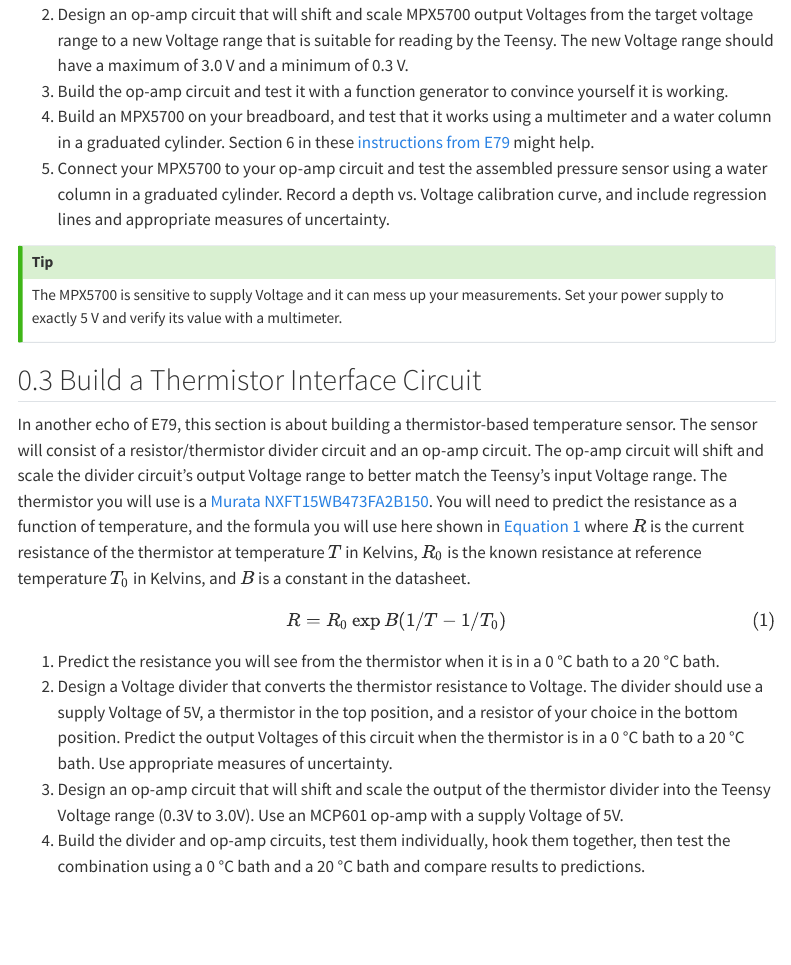
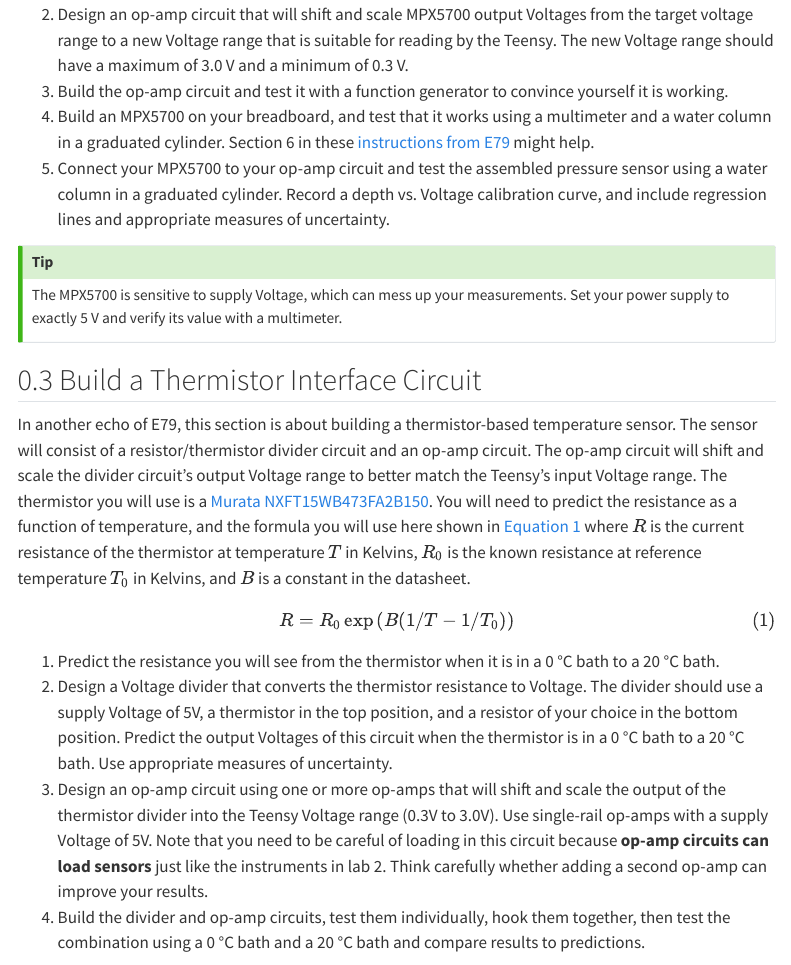
Before and after one commit to warrenlpham/E80, a Quarto document (web/labs/lab4/index.qmd): the page in a window 1100 px wide, from 1430 px down. Rendered offline with R 4.5, knitr and Pandoc in place of Quarto, with nearby package versions; menus at the side of the page are left out.

Commit message:
Lab 4 and submission sheet hot fix for thermistor loading, submission typo.

```diff
--- a/web/labs/lab4/index.qmd
+++ b/web/labs/lab4/index.qmd
@@ -49,18 +49,18 @@ E79 and E80 both rely on the same pressure sensor, the [MPX5700](./assets/MPX570
 5. Connect your MPX5700 to your op-amp circuit and test the assembled pressure sensor using a water column in a graduated cylinder.  Record a depth vs. Voltage calibration curve, and include regression lines and appropriate measures of uncertainty.
 
 :::{.callout-tip}
-The MPX5700 is sensitive to supply Voltage and it can mess up your measurements.  Set your power supply to exactly 5 V and verify its value with a multimeter.
+The MPX5700 is sensitive to supply Voltage, which can mess up your measurements.  Set your power supply to exactly 5 V and verify its value with a multimeter.
 :::
 
 ## Build a Thermistor Interface Circuit
 
 In another echo of E79, this section is about building a thermistor-based temperature sensor.  The sensor will consist of a resistor/thermistor divider circuit and an op-amp circuit.  The op-amp circuit will shift and scale the divider circuit's output Voltage range to better match the Teensy's input Voltage range.  The thermistor you will use is a [Murata NXFT15WB473FA2B150](./assets/NXFT15WB473FA2B150.pdf). You will need to predict the resistance as a function of temperature, and the formula you will use here shown in @eq-RB-thermistor where $R$ is the current resistance of the thermistor at temperature $T$ in Kelvins, $R_0$ is the known resistance at reference temperature $T_0$ in Kelvins, and $B$ is a constant in the datasheet.
 
-$$ R=R_0 \exp{B(1/T-1/T_0)} $$ {#eq-RB-thermistor}
+$$ R=R_0 \exp{\left(B(1/T-1/T_0)\right)} $$ {#eq-RB-thermistor}
 
 1. Predict the resistance you will see from the thermistor when it is in a 0 °C bath to a 20 °C bath.
 2. Design a Voltage divider that converts the thermistor resistance to Voltage.  The divider should use a supply Voltage of 5V, a thermistor in the top position, and a resistor of your choice in the bottom position.  Predict the output Voltages of this circuit when the thermistor is in a 0 °C bath to a 20 °C bath. Use appropriate measures of uncertainty.
-3. Design an op-amp circuit that will shift and scale the output of the thermistor divider into the Teensy Voltage range (0.3V to 3.0V).  Use an MCP601 op-amp with a supply Voltage of 5V.
+3. Design an op-amp circuit using one or more op-amps that will shift and scale the output of the thermistor divider into the Teensy Voltage range (0.3V to 3.0V).  Use single-rail op-amps with a supply Voltage of 5V. Note that you need to be careful of loading in this circuit because **op-amp circuits can load sensors** just like the instruments in lab 2.  Think carefully whether adding a second op-amp can improve your results.
 4. Build the divider and op-amp circuits, test them individually, hook them together, then test the combination using a 0 °C bath and a 20 °C bath and compare results to predictions.
 
 :::{.callout-note collapse="true"}
```
Also changed, not shown: web/labs/lab4/submission.qmd (+6 -1 lines).
